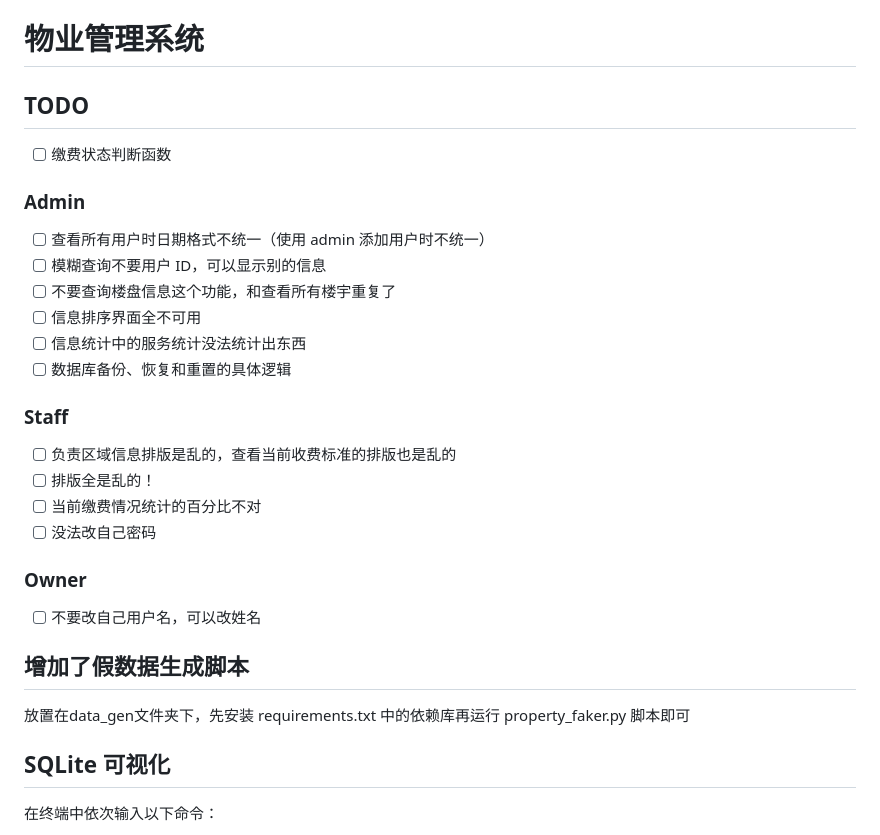
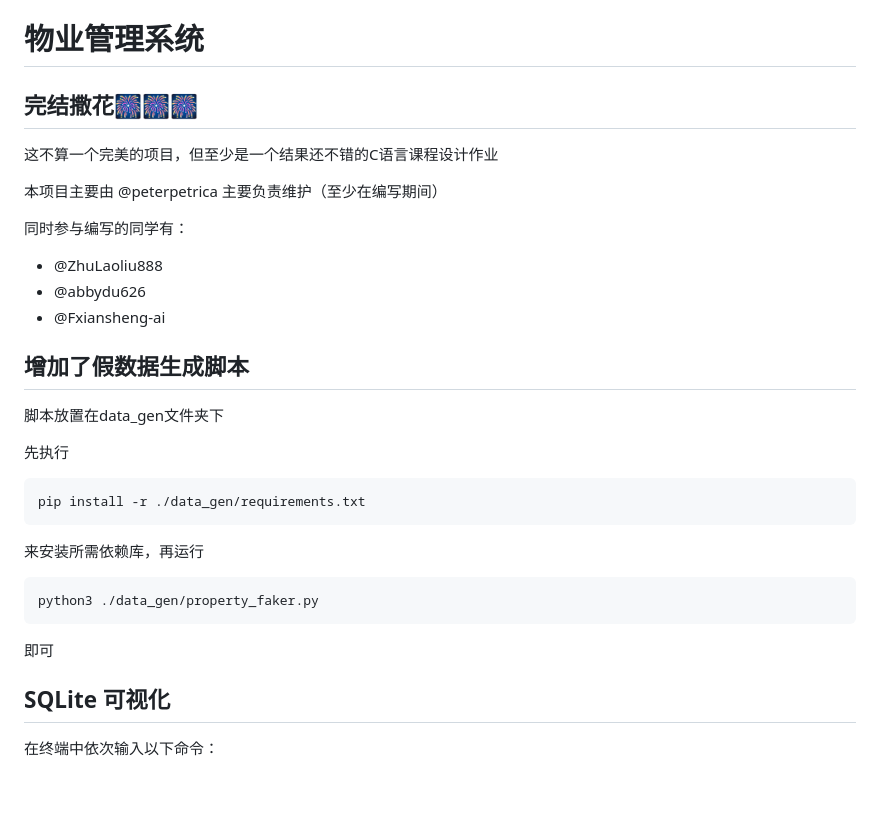
Before and after one commit to peterpetrica/Property_Management_System, a Markdown page: README.md, the part around the change printed below. Rendered like a GitHub page; blank space fills up the shorter version.

Commit message:
修改readme

````diff
--- a/README.md
+++ b/README.md
@@ -1,32 +1,32 @@
 # 物业管理系统
 
-## TODO
+## 完结撒花🎆🎆🎆
 
-- [ ] 缴费状态判断函数
+这不算一个完美的项目，但至少是一个结果还不错的C语言课程设计作业
 
-### Admin
+本项目主要由 @peterpetrica 主要负责维护（至少在编写期间）
 
-- [ ] 查看所有用户时日期格式不统一（使用 admin 添加用户时不统一）
-- [ ] 模糊查询不要用户 ID，可以显示别的信息
-- [ ] 不要查询楼盘信息这个功能，和查看所有楼宇重复了
-- [ ] 信息排序界面全不可用
-- [ ] 信息统计中的服务统计没法统计出东西
-- [ ] 数据库备份、恢复和重置的具体逻辑
+同时参与编写的同学有：
 
-### Staff
+- @ZhuLaoliu888
+- @abbydu626
+- @Fxiansheng-ai
 
-- [ ] 负责区域信息排版是乱的，查看当前收费标准的排版也是乱的
-- [ ] 排版全是乱的！
-- [ ] 当前缴费情况统计的百分比不对
-- [ ] 没法改自己密码
 
-### Owner
-
-- [ ] 不要改自己用户名，可以改姓名
 
 ## 增加了假数据生成脚本
 
-放置在data_gen文件夹下，先安装 requirements.txt 中的依赖库再运行 property_faker.py 脚本即可
+脚本放置在data_gen文件夹下
+
+先执行
+```bash
+pip install -r ./data_gen/requirements.txt
+```
+来安装所需依赖库，再运行
+```bash
+python3 ./data_gen/property_faker.py
+```
+即可
 
 ## SQLite 可视化
 
````
Also changed, not shown: other parts of README.md (+2 -2 lines), images/项目时序图.png, images/项目流程图.png (added), images/项目类图.png (deleted).
